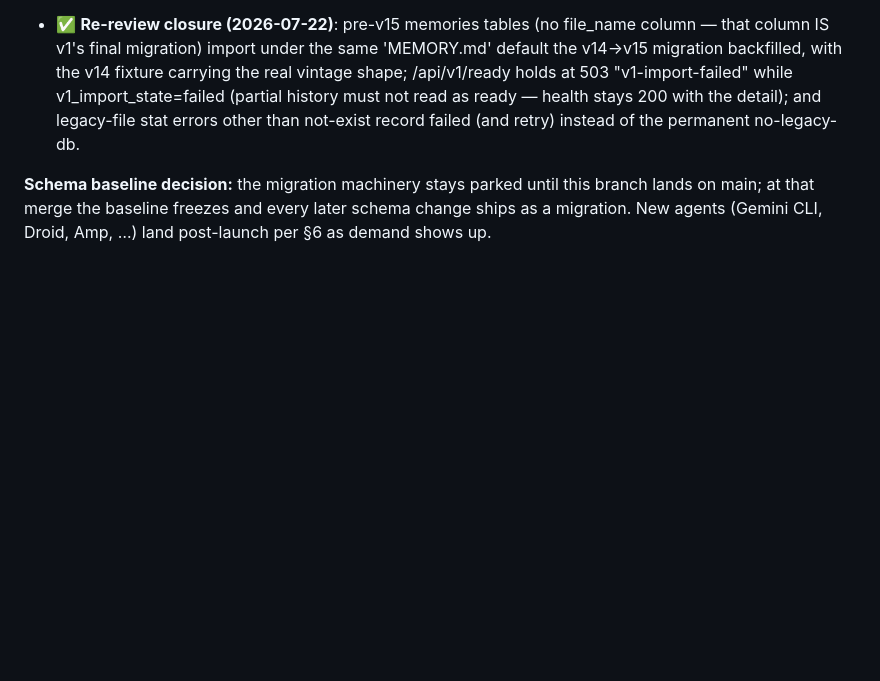
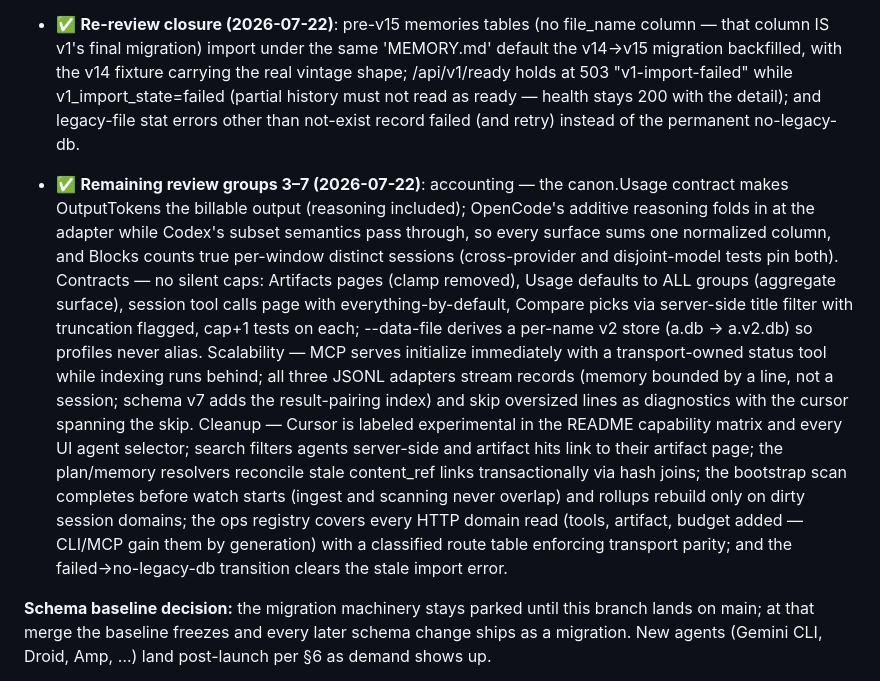
Before and after one commit to ahmedelgabri/ccpeek, a Markdown page: docs/v2-plan.md, the part around the change. GitHub-like rendering; blank space fills up the shorter version.

Commit message:
docs: record the groups 3-7 round in the plan status
Accounting normalization (OpenCode additive reasoning, Blocks distinct
sessions), the removal of every silent list cap plus data-file
identity, MCP serve-first and streaming adapters, and the capability/
search/resolver/coordination/registry cleanup, with the v1-import
error-clear follow-up.

Co-Authored-By: Claude Fable 5 <noreply@anthropic.com>
Claude-Session: https://claude.ai/code/session_01XF8PT2xHdBqwq89g5NDnqh
Change-Id: Ia5312bf7889cc4af322ad75eb1c44c346a6a6964

```diff
--- a/docs/v2-plan.md
+++ b/docs/v2-plan.md
@@ -194,6 +194,33 @@ Post-launch sprints (feedback-driven, after v2.0):
   history must not read as ready — health stays 200 with the detail);
   and legacy-file stat errors other than not-exist record failed (and
   retry) instead of the permanent no-legacy-db.
+
+- ✅ **Remaining review groups 3–7 (2026-07-22)**: accounting — the
+  canon.Usage contract makes OutputTokens the billable output
+  (reasoning included); OpenCode's additive reasoning folds in at the
+  adapter while Codex's subset semantics pass through, so every surface
+  sums one normalized column, and Blocks counts true per-window
+  distinct sessions (cross-provider and disjoint-model tests pin
+  both). Contracts — no silent caps: Artifacts pages (clamp removed),
+  Usage defaults to ALL groups (aggregate surface), session tool calls
+  page with everything-by-default, Compare picks via server-side title
+  filter with truncation flagged, cap+1 tests on each; --data-file
+  derives a per-name v2 store (a.db → a.v2.db) so profiles never
+  alias. Scalability — MCP serves initialize immediately with a
+  transport-owned status tool while indexing runs behind; all three
+  JSONL adapters stream records (memory bounded by a line, not a
+  session; schema v7 adds the result-pairing index) and skip oversized
+  lines as diagnostics with the cursor spanning the skip. Cleanup —
+  Cursor is labeled experimental in the README capability matrix and
+  every UI agent selector; search filters agents server-side and
+  artifact hits link to their artifact page; the plan/memory resolvers
+  reconcile stale content_ref links transactionally via hash joins;
+  the bootstrap scan completes before watch starts (ingest and
+  scanning never overlap) and rollups rebuild only on dirty session
+  domains; the ops registry covers every HTTP domain read (tools,
+  artifact, budget added — CLI/MCP gain them by generation) with a
+  classified route table enforcing transport parity; and the
+  failed→no-legacy-db transition clears the stale import error.
 
 **Schema baseline decision:** the migration machinery stays parked until
 this branch lands on main; at that merge the baseline freezes and every
```
